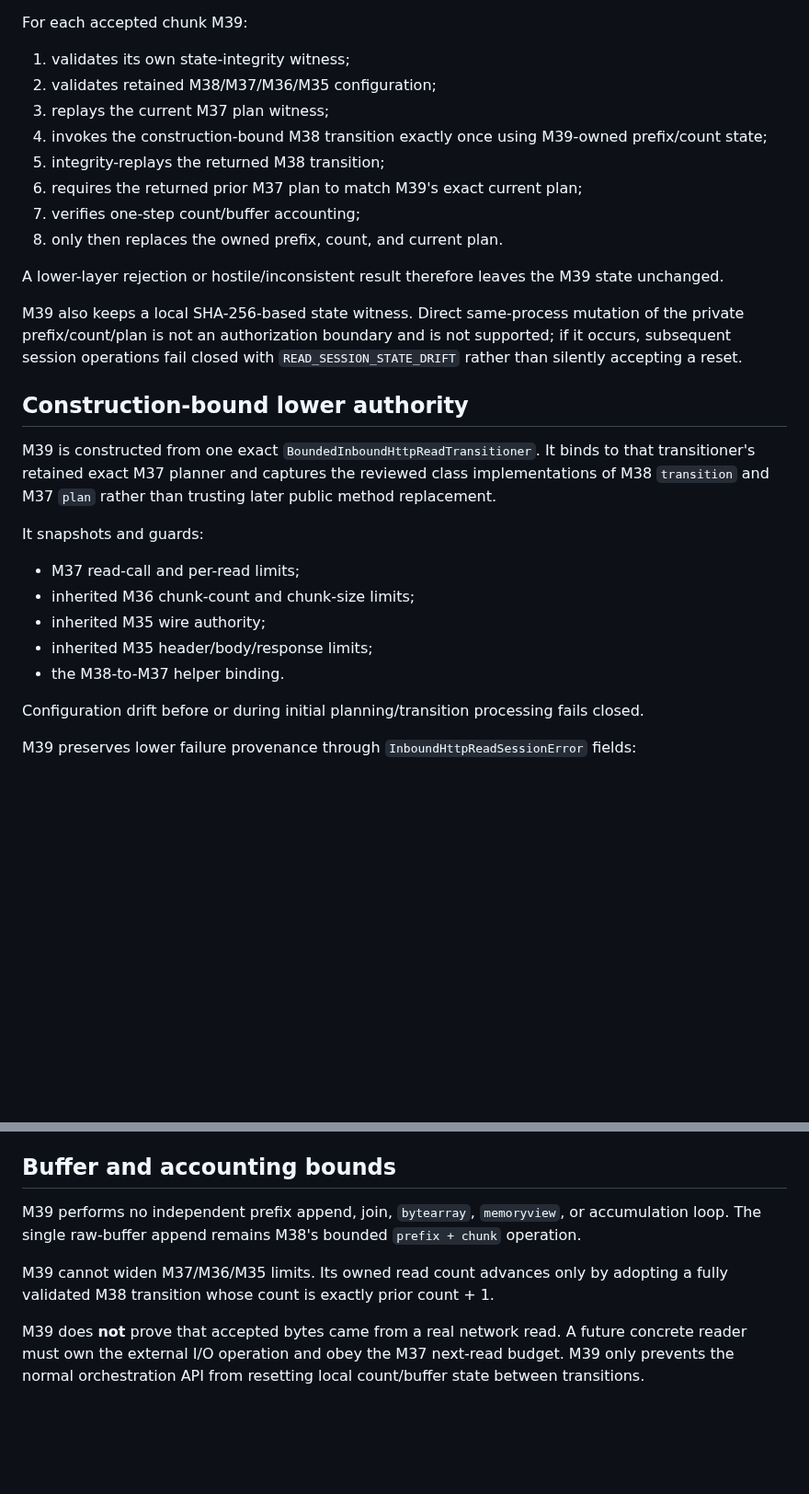
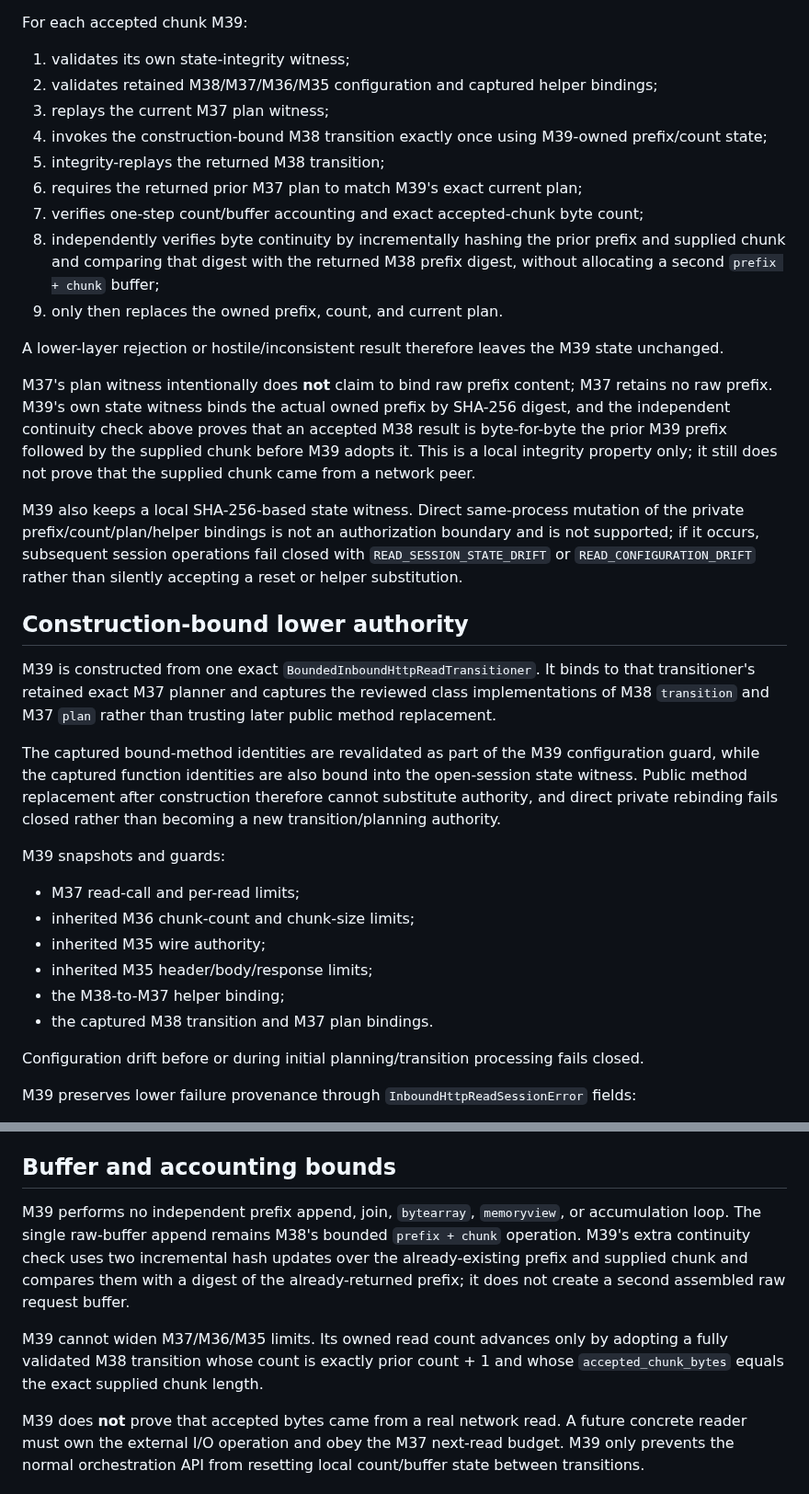
Before and after one commit to open-trust-layer/marketplace, a Markdown page: docs/bounded-inbound-http-read-session.md, 2 parts joined by grey strips. Shown at 92% size. GitHub-like rendering; blank space fills up the shorter version.

Commit message:
M39: document helper binding and content continuity

```diff
--- a/docs/bounded-inbound-http-read-session.md
+++ b/docs/bounded-inbound-http-read-session.md
@@ -31,29 +31,35 @@ The constructor accepts neither a prefix nor a read count. The public `accept_ch
 For each accepted chunk M39:
 
 1. validates its own state-integrity witness;
-2. validates retained M38/M37/M36/M35 configuration;
+2. validates retained M38/M37/M36/M35 configuration and captured helper bindings;
 3. replays the current M37 plan witness;
 4. invokes the construction-bound M38 transition exactly once using M39-owned prefix/count state;
 5. integrity-replays the returned M38 transition;
 6. requires the returned prior M37 plan to match M39's exact current plan;
-7. verifies one-step count/buffer accounting;
-8. only then replaces the owned prefix, count, and current plan.
+7. verifies one-step count/buffer accounting and exact accepted-chunk byte count;
+8. independently verifies byte continuity by incrementally hashing the prior prefix and supplied chunk and comparing that digest with the returned M38 prefix digest, without allocating a second `prefix + chunk` buffer;
+9. only then replaces the owned prefix, count, and current plan.
 
 A lower-layer rejection or hostile/inconsistent result therefore leaves the M39 state unchanged.
 
-M39 also keeps a local SHA-256-based state witness. Direct same-process mutation of the private prefix/count/plan is not an authorization boundary and is not supported; if it occurs, subsequent session operations fail closed with `READ_SESSION_STATE_DRIFT` rather than silently accepting a reset.
+M37's plan witness intentionally does **not** claim to bind raw prefix content; M37 retains no raw prefix. M39's own state witness binds the actual owned prefix by SHA-256 digest, and the independent continuity check above proves that an accepted M38 result is byte-for-byte the prior M39 prefix followed by the supplied chunk before M39 adopts it. This is a local integrity property only; it still does not prove that the supplied chunk came from a network peer.
+
+M39 also keeps a local SHA-256-based state witness. Direct same-process mutation of the private prefix/count/plan/helper bindings is not an authorization boundary and is not supported; if it occurs, subsequent session operations fail closed with `READ_SESSION_STATE_DRIFT` or `READ_CONFIGURATION_DRIFT` rather than silently accepting a reset or helper substitution.
 
 ## Construction-bound lower authority
 
 M39 is constructed from one exact `BoundedInboundHttpReadTransitioner`. It binds to that transitioner's retained exact M37 planner and captures the reviewed class implementations of M38 `transition` and M37 `plan` rather than trusting later public method replacement.
 
-It snapshots and guards:
+The captured bound-method identities are revalidated as part of the M39 configuration guard, while the captured function identities are also bound into the open-session state witness. Public method replacement after construction therefore cannot substitute authority, and direct private rebinding fails closed rather than becoming a new transition/planning authority.
+
+M39 snapshots and guards:
 
 - M37 read-call and per-read limits;
 - inherited M36 chunk-count and chunk-size limits;
 - inherited M35 wire authority;
 - inherited M35 header/body/response limits;
-- the M38-to-M37 helper binding.
+- the M38-to-M37 helper binding;
+- the captured M38 transition and M37 plan bindings.
 
 Configuration drift before or during initial planning/transition processing fails closed.
 
@@ -88,9 +94,9 @@ Completion handoff is one-shot. A second handoff, additional chunk acceptance, o
 
 ## Buffer and accounting bounds
 
-M39 performs no independent prefix append, join, `bytearray`, `memoryview`, or accumulation loop. The single raw-buffer append remains M38's bounded `prefix + chunk` operation.
+M39 performs no independent prefix append, join, `bytearray`, `memoryview`, or accumulation loop. The single raw-buffer append remains M38's bounded `prefix + chunk` operation. M39's extra continuity check uses two incremental hash updates over the already-existing prefix and supplied chunk and compares them with a digest of the already-returned prefix; it does not create a second assembled raw request buffer.
 
-M39 cannot widen M37/M36/M35 limits. Its owned read count advances only by adopting a fully validated M38 transition whose count is exactly prior count + 1.
+M39 cannot widen M37/M36/M35 limits. Its owned read count advances only by adopting a fully validated M38 transition whose count is exactly prior count + 1 and whose `accepted_chunk_bytes` equals the exact supplied chunk length.
 
 M39 does **not** prove that accepted bytes came from a real network read. A future concrete reader must own the external I/O operation and obey the M37 next-read budget. M39 only prevents the normal orchestration API from resetting local count/buffer state between transitions.
 
```
Also changed, not shown: other parts of docs/bounded-inbound-http-read-session.md (+2 -0 lines).
